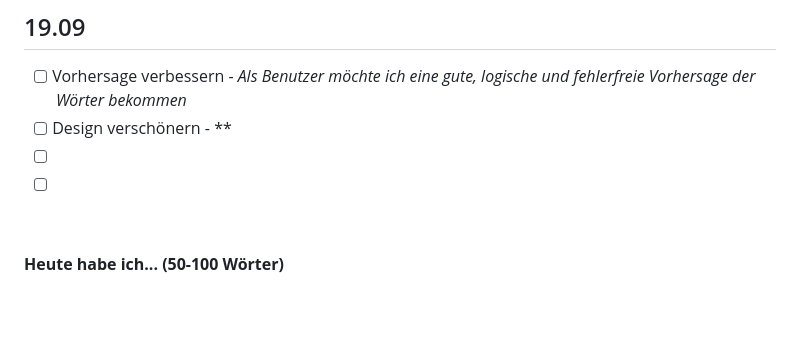
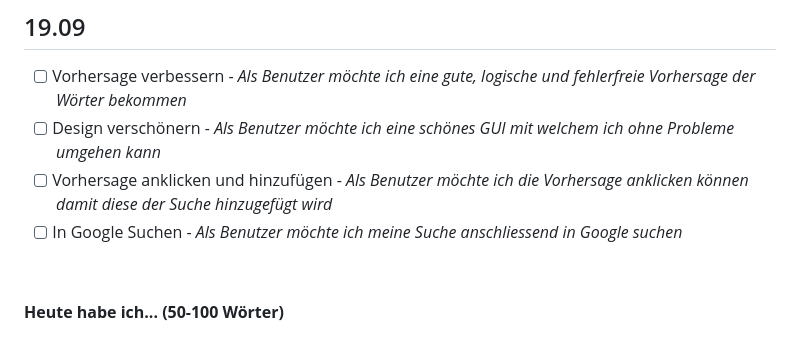
Before and after one commit to Fynn8962/Lern-Periode-11, a Markdown page: README.md, the part around the change. Drawn GitHub-style; blank space fills up the shorter version.

```diff
--- a/README.md
+++ b/README.md
@@ -121,9 +121,9 @@ Das bisherige [ord-Prediction](https://github.com/Fynn8962/word_prediction_app)
 ## 19.09
 
 - [ ] Vorhersage verbessern  - *Als Benutzer möchte ich eine gute, logische und fehlerfreie Vorhersage der Wörter bekommen*
-- [ ] Design verschönern - **
-- [ ]
-- [ ]
+- [ ] Design verschönern - *Als Benutzer möchte ich eine schönes GUI mit welchem ich ohne Probleme umgehen kann*
+- [ ] Vorhersage anklicken und hinzufügen - *Als Benutzer möchte ich die Vorhersage anklicken können damit diese der Suche hinzugefügt wird*
+- [ ] In Google Suchen - *Als Benutzer möchte ich meine Suche anschliessend in Google suchen*
 
 &nbsp;
 
```
